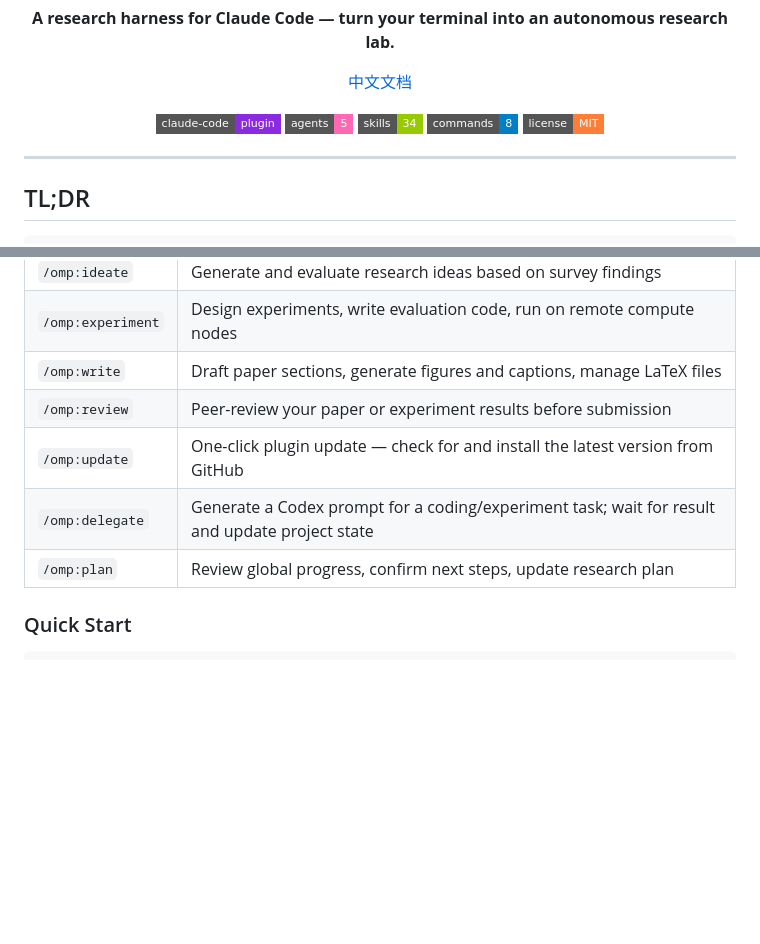
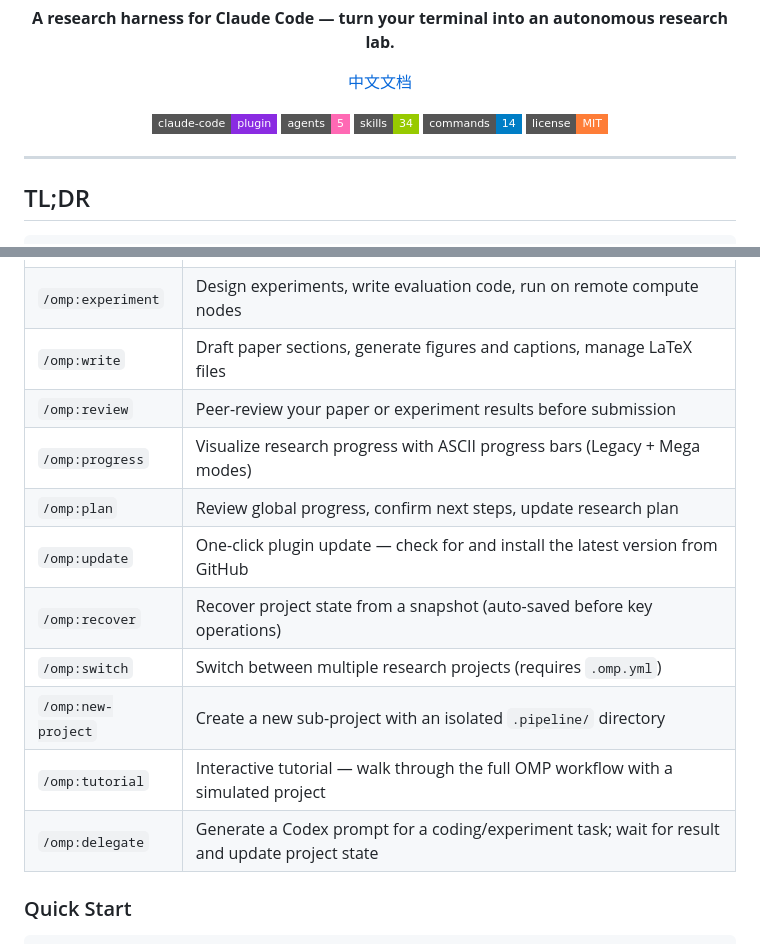
Before and after one commit to sckall/Oh-my--paper, a Markdown page: README.md, 2 parts joined by grey strips. Rendered like a GitHub page; badges without logos; blank space fills up the shorter version.

```diff
--- a/README.md
+++ b/README.md
@@ -16,7 +16,7 @@
   <img src="https://img.shields.io/badge/claude--code-plugin-blueviolet?style=flat-square" />
   <img src="https://img.shields.io/badge/agents-5-ff69b4?style=flat-square" />
   <img src="https://img.shields.io/badge/skills-34-green?style=flat-square" />
-  <img src="https://img.shields.io/badge/commands-8-blue?style=flat-square" />
+  <img src="https://img.shields.io/badge/commands-14-blue?style=flat-square" />
   <img src="https://img.shields.io/badge/license-MIT-orange?style=flat-square" />
 </p>
 
@@ -146,9 +146,14 @@ All commands are prefixed with `/omp:`.
 | `/omp:experiment` | Design experiments, write evaluation code, run on remote compute nodes |
 | `/omp:write` | Draft paper sections, generate figures and captions, manage LaTeX files |
 | `/omp:review` | Peer-review your paper or experiment results before submission |
+| `/omp:progress` | Visualize research progress with ASCII progress bars (Legacy + Mega modes) |
+| `/omp:plan` | Review global progress, confirm next steps, update research plan |
 | `/omp:update` | One-click plugin update — check for and install the latest version from GitHub |
+| `/omp:recover` | Recover project state from a snapshot (auto-saved before key operations) |
+| `/omp:switch` | Switch between multiple research projects (requires `.omp.yml`) |
+| `/omp:new-project` | Create a new sub-project with an isolated `.pipeline/` directory |
+| `/omp:tutorial` | Interactive tutorial — walk through the full OMP workflow with a simulated project |
 | `/omp:delegate` | Generate a Codex prompt for a coding/experiment task; wait for result and update project state |
-| `/omp:plan` | Review global progress, confirm next steps, update research plan |
 
 ### Quick Start
 
```
Also changed, not shown: README.zh.md (+7 -2 lines), 1 other file.
